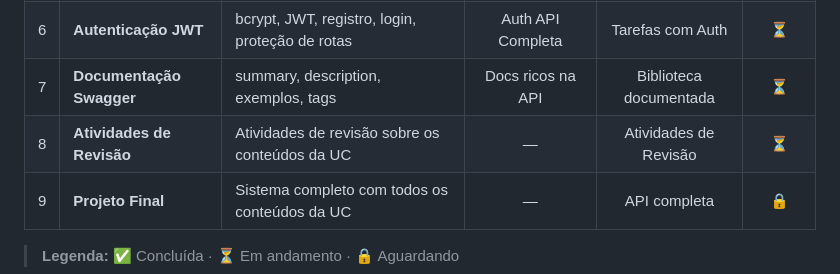
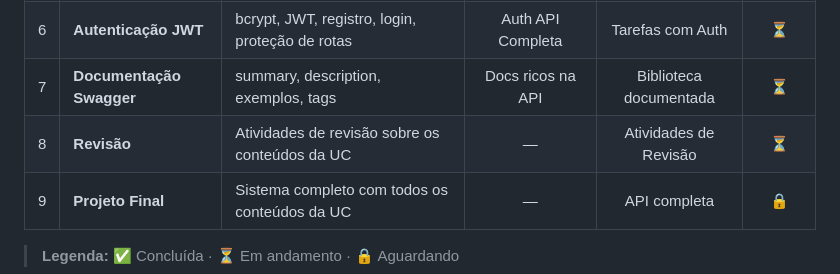
Before and after one commit to MMVonnSeek/uc-desenvolvimento-apis, a Markdown page: README.md, the part around the change. GitHub-like rendering.

```diff
--- a/README.md
+++ b/README.md
@@ -26,7 +26,7 @@ Nesta Unidade Curricular aprendemos a criar e consumir **APIs REST** utilizando
 | 5 | **Validação com Pydantic** | BaseModel, Field, validators, schemas de entrada/saída | Schemas avançados | Validação de Usuários | ⏳ |
 | 6 | **Autenticação JWT** | bcrypt, JWT, registro, login, proteção de rotas | Auth API Completa | Tarefas com Auth | ⏳ |
 | 7 | **Documentação Swagger** | summary, description, exemplos, tags | Docs ricos na API | Biblioteca documentada | ⏳ |
-| 8 | **Atividades de Revisão** | Atividades de revisão sobre os conteúdos da UC | — | Atividades de Revisão | ⏳ |
+| 8 | **Revisão** | Atividades de revisão sobre os conteúdos da UC | — | Atividades de Revisão | ⏳ |
 | 9 | **Projeto Final** | Sistema completo com todos os conteúdos da UC | — | API completa | 🔒 |
 
 > **Legenda:** ✅ Concluída · ⏳ Em andamento · 🔒 Aguardando
```
